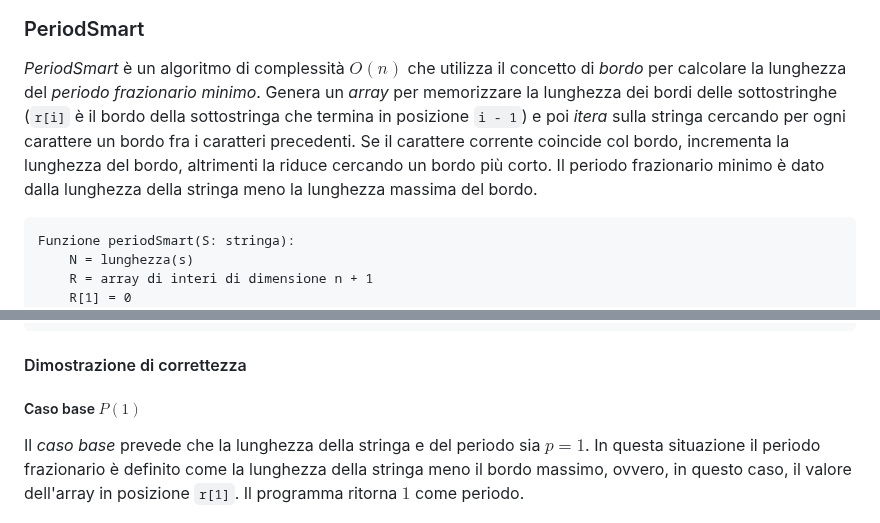
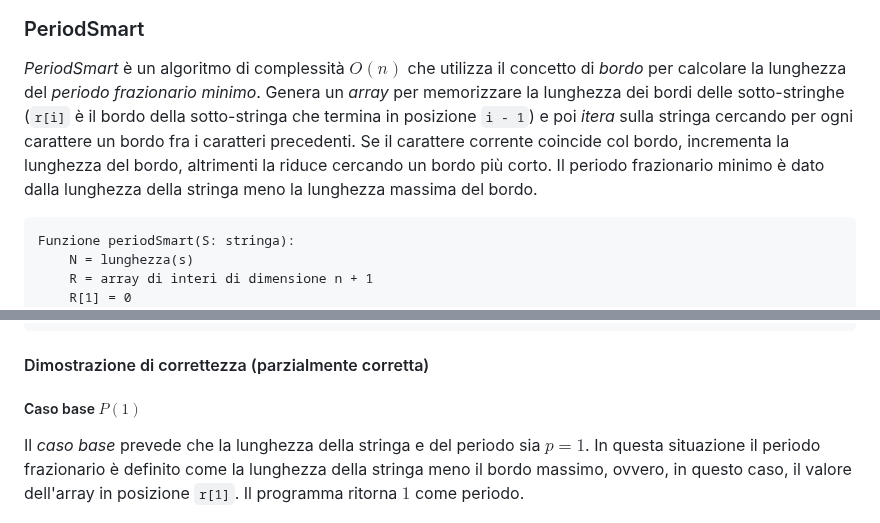
Before and after one commit to thomasmassarutto/Laboratorio_Algoritmi_Strutture_Dati, a Markdown page: progetto/relazione/testorelazione.md, 2 parts joined by grey strips. GitHub-like rendering.

````diff
--- a/progetto/relazione/testorelazione.md
+++ b/progetto/relazione/testorelazione.md
@@ -71,7 +71,7 @@ $$
 
 ### PeriodSmart
 
-_PeriodSmart_ è un algoritmo di complessità $O(n)$ che utilizza il concetto di _bordo_ per calcolare la lunghezza del _periodo frazionario minimo_. Genera un _array_ per memorizzare la lunghezza dei bordi delle sottostringhe (`r[i]` è il bordo della sottostringa che termina in posizione `i - 1`) e poi _itera_ sulla stringa cercando per ogni carattere un bordo fra i caratteri precedenti. Se il carattere corrente coincide col bordo, incrementa la lunghezza del bordo, altrimenti la riduce cercando un bordo più corto. Il periodo frazionario minimo è dato dalla lunghezza della stringa meno la lunghezza massima del bordo.
+_PeriodSmart_ è un algoritmo di complessità $O(n)$ che utilizza il concetto di _bordo_ per calcolare la lunghezza del _periodo frazionario minimo_. Genera un _array_ per memorizzare la lunghezza dei bordi delle sotto-stringhe (`r[i]` è il bordo della sotto-stringa che termina in posizione `i - 1`) e poi _itera_ sulla stringa cercando per ogni carattere un bordo fra i caratteri precedenti. Se il carattere corrente coincide col bordo, incrementa la lunghezza del bordo, altrimenti la riduce cercando un bordo più corto. Il periodo frazionario minimo è dato dalla lunghezza della stringa meno la lunghezza massima del bordo.
 
 ```
 Funzione periodSmart(S: stringa):
@@ -92,7 +92,7 @@ Funzione periodSmart(S: stringa):
     RESTITUISCI PeriodoFrazionario
 ```
 
-#### Dimostrazione di correttezza
+#### Dimostrazione di correttezza (parzialmente corretta)
 
 ##### Caso base $P(1)$
 
````
Also changed, not shown: other parts of progetto/relazione/testorelazione.md (+6 -6 lines).
